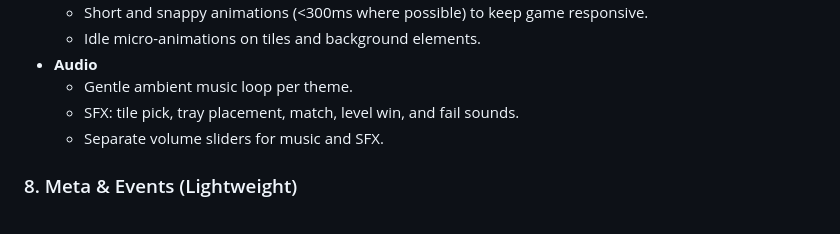
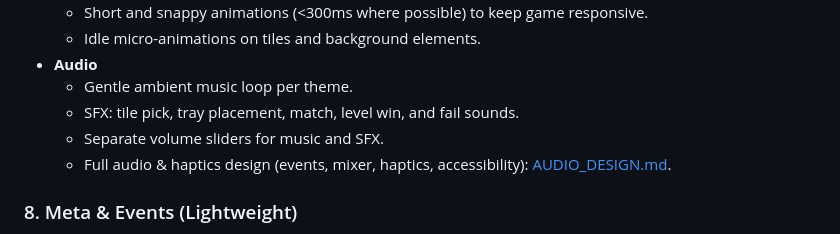
Before and after one commit to haggaie/triplet-tiles, a Markdown page: GAME_SPEC.md, the part around the change. Rendered like a GitHub page.

```diff
--- a/GAME_SPEC.md
+++ b/GAME_SPEC.md
@@ -168,6 +168,7 @@
   - Gentle ambient music loop per theme.
   - SFX: tile pick, tray placement, match, level win, and fail sounds.
   - Separate volume sliders for music and SFX.
+  - Full audio & haptics design (events, mixer, haptics, accessibility): [AUDIO_DESIGN.md](AUDIO_DESIGN.md).
 
 ### 8. Meta & Events (Lightweight)
 
```
Also changed, not shown: AUDIO_DESIGN.md (added, +95 -0 lines), EXTENSIONS_TODO.md (+3 -2 lines).
